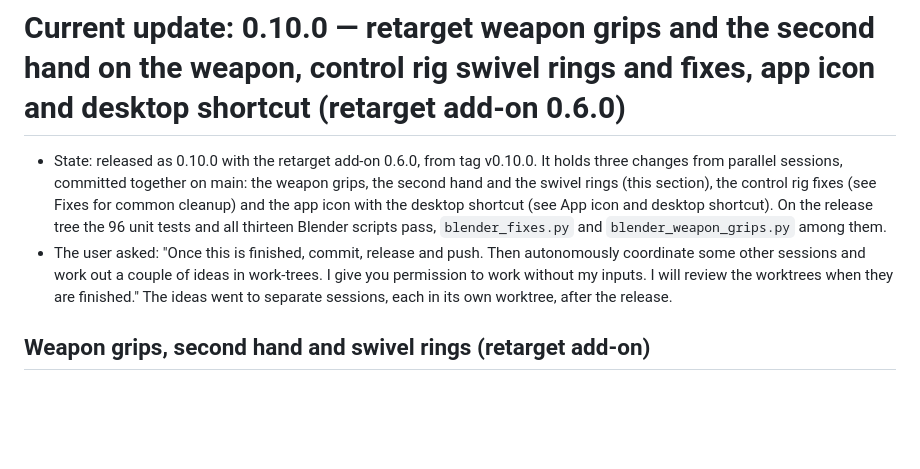
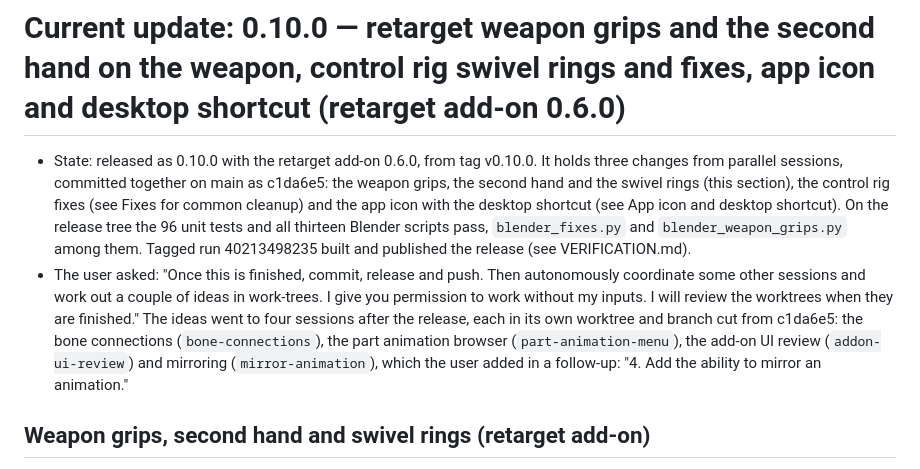
Before and after one commit to Beertraps/SekiroAnimationBridge, a Markdown page: docs/PROJECT_CONTEXT.md, the part around the change. GitHub-like rendering; blank space fills up the shorter version.

Commit message:
Record the v0.10.0 release run and the idea branches
VERIFICATION.md records tagged run 40213498235: the release ZIP (302
files), the first start on a fresh profile, the 96 unit tests from the
unpacked ZIP and the published assets. PROJECT_CONTEXT.md names the
release commit and the four idea branches cut from it.

Co-Authored-By: Claude Opus 5.5 <noreply@anthropic.com>

```diff
--- a/docs/PROJECT_CONTEXT.md
+++ b/docs/PROJECT_CONTEXT.md
@@ -1,7 +1,7 @@
 # Current update: 0.10.0 — retarget weapon grips and the second hand on the weapon, control rig swivel rings and fixes, app icon and desktop shortcut (retarget add-on 0.6.0)
 
-- State: released as 0.10.0 with the retarget add-on 0.6.0, from tag v0.10.0. It holds three changes from parallel sessions, committed together on main: the weapon grips, the second hand and the swivel rings (this section), the control rig fixes (see Fixes for common cleanup) and the app icon with the desktop shortcut (see App icon and desktop shortcut). On the release tree the 96 unit tests and all thirteen Blender scripts pass, `blender_fixes.py` and `blender_weapon_grips.py` among them.
-- The user asked: "Once this is finished, commit, release and push. Then autonomously coordinate some other sessions and work out a couple of ideas in work-trees. I give you permission to work without my inputs. I will review the worktrees when they are finished." The ideas went to separate sessions, each in its own worktree, after the release.
+- State: released as 0.10.0 with the retarget add-on 0.6.0, from tag v0.10.0. It holds three changes from parallel sessions, committed together on main as c1da6e5: the weapon grips, the second hand and the swivel rings (this section), the control rig fixes (see Fixes for common cleanup) and the app icon with the desktop shortcut (see App icon and desktop shortcut). On the release tree the 96 unit tests and all thirteen Blender scripts pass, `blender_fixes.py` and `blender_weapon_grips.py` among them. Tagged run 40213498235 built and published the release (see VERIFICATION.md).
+- The user asked: "Once this is finished, commit, release and push. Then autonomously coordinate some other sessions and work out a couple of ideas in work-trees. I give you permission to work without my inputs. I will review the worktrees when they are finished." The ideas went to four sessions after the release, each in its own worktree and branch cut from c1da6e5: the bone connections (`bone-connections`), the part animation browser (`part-animation-menu`), the add-on UI review (`addon-ui-review`) and mirroring (`mirror-animation`), which the user added in a follow-up: "4. Add the ability to mirror an animation."
 
 ## Weapon grips, second hand and swivel rings (retarget add-on)
 
```
Also changed, not shown: docs/VERIFICATION.md (+1 -0 lines).
